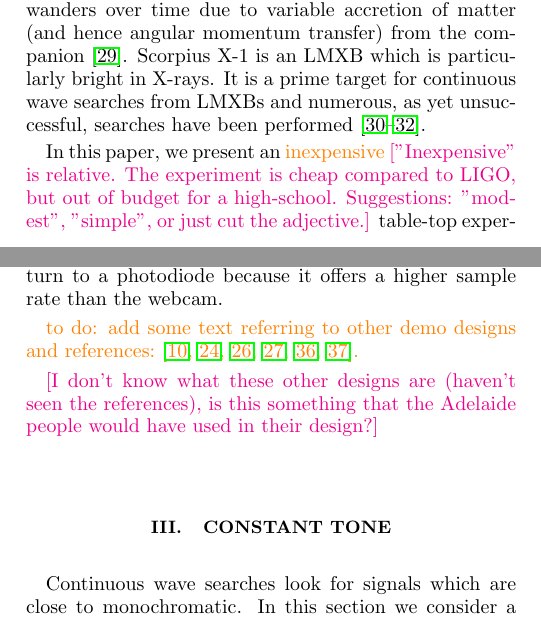
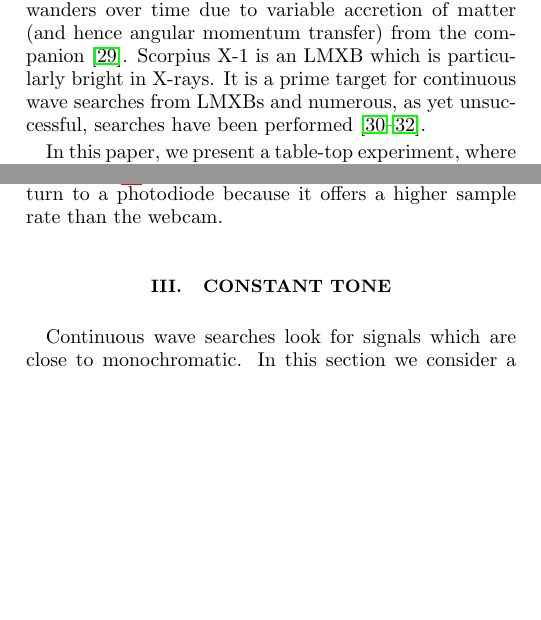
Before and after one commit to daccordeon/gravexplain, a LaTeX paper (paper/paper_main.tex, which reads paper/ifo-introduction.tex, paper/ifo-tableTopGWs.tex): two parts of the columns of pages 1 and 3 of 18, joined at a grey line, cut so that both start at the same text, the shorter picture padded with empty space. Compiled offline with pdfLaTeX.

Commit message:
intro and conclusion comments

```diff
--- a/paper/ifo-introduction.tex
+++ b/paper/ifo-introduction.tex
@@ -32,7 +32,7 @@ It is a prime target for continuous wave searches from LMXBs and numerous, as ye
 
 
 % sound analogy
-In this paper, we present an \han{inexpensive} \jam{["Inexpensive" is relative. The experiment is cheap compared to LIGO, but out of budget for a high-school. Suggestions: "modest", "simple", or just cut the adjective.]} table-top experiment, where a standard Michelson interferometer plays the role of a `toy' gravitational-wave detector, which detects acoustic vibrations (such as music) instead of gravitational waves.
+In this paper, we present a table-top experiment, where a standard Michelson interferometer plays the role of a `toy' gravitational-wave detector, which detects acoustic vibrations (such as music) instead of gravitational waves.
 As an undergraduate lab experiment this demonstration can be used to teach topics ranging from gravitational-wave detection and analysis to electronics, signal processing, and speech enhancement.
 It gives students in courses such as physics and electrical engineering the freedom to explore the response of an accessible yet nontrivial opto-mechanical system using a hierarchy of data analysis techniques of increasing complexity, including those used in the search for continuous waves in LIGO and Virgo data~\cite{ScoX1O2Viterbi:2019,ScoX1ViterbiO1:2017,SuvorovaEtAl:2017,SuvorovaEtAl:2017}.
 The demonstration can also be adapted for use as an outreach tool to explain gravitational-wave science to a general audience.
--- a/paper/ifo-tableTopGWs.tex
+++ b/paper/ifo-tableTopGWs.tex
@@ -92,11 +91,6 @@ In Sections~\ref{sec:single_tone} and~\ref{sec:viterbi_wandering} a webcam is us
 In Section~\ref{sec:optical_microphone}, which considers more complex audio, we turn to a photodiode because it offers a higher sample rate than the webcam.
 
 
-\han{to do: add some text referring to other demo designs and references:~\cite{TTExhibit:2020,TTExhibit:online,ThorLabsIFO,LIGOIFOGlue,LIGOIFOMagnets,FoxEtAl:1999}. }
-% Note that we do not include the common compensating plate that equalises the amount of time spent in glass for each beam. We did not find it necessary to include it to be able to demonstrate the results desired.
-
-\jam{[I don't know what these other designs are (haven't seen the references), is this something that the Adelaide people would have used in their design?]}
-
 
 
 
```
Also changed, not shown: paper/ifo-conclusions.tex (+1 -1 lines), paper/ifo-tableTopGWs.tex (3 more changed lines).
